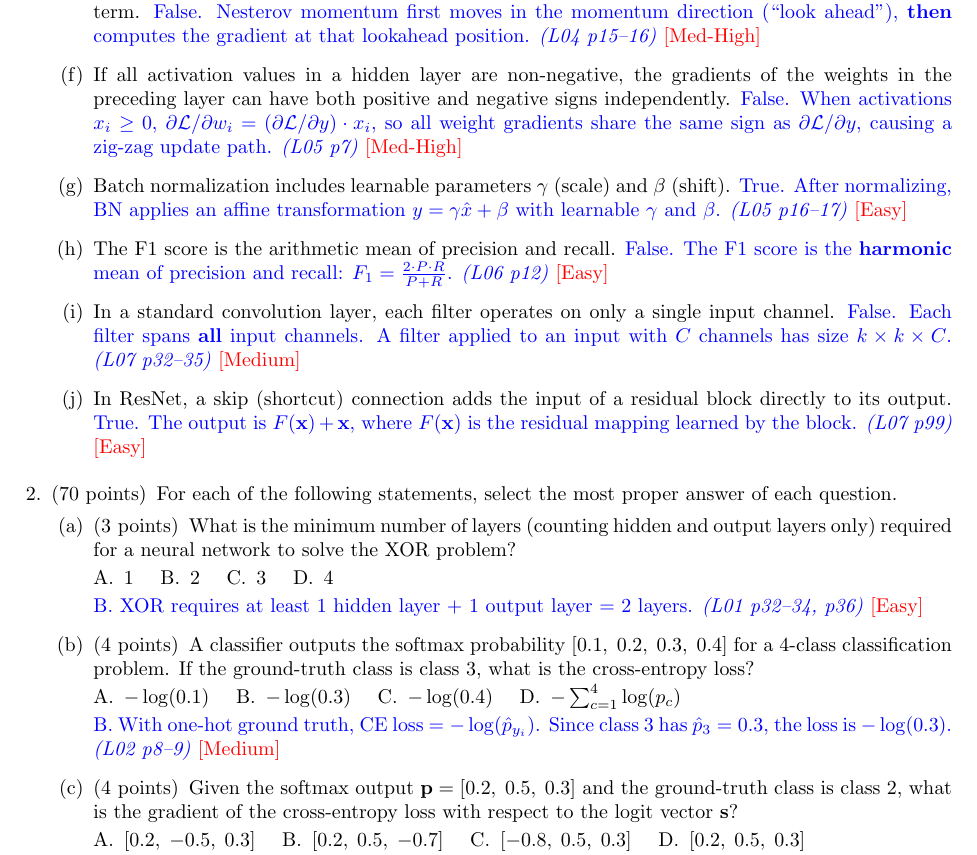
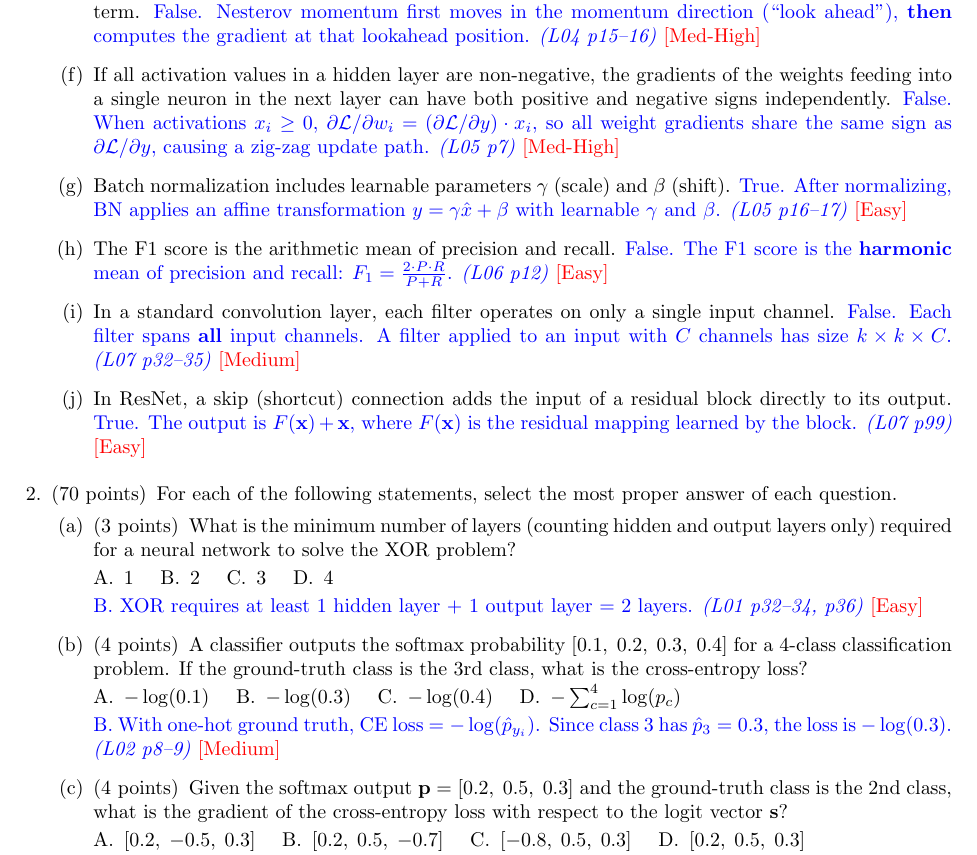
Before and after one commit to kinam0252/AI502-2026-Spring-Midterm, a LaTeX problem sheet (main.tex, which reads multiple_choice.tex, true_false.tex): part of page 2 of 5, cut so that both start at the same text. Compiled offline with pdfLaTeX.

Commit message:
Fix ambiguity bugs in 3 questions
MC2, MC3: 'class 3/2' → 'the 3rd/2nd class' (prevent 0-index confusion)
T/F 6: Clarify scope to 'weights feeding into a single neuron'

Co-authored-by: Copilot <223556219+Copilot@users.noreply.github.com>

```diff
--- a/multiple_choice.tex
+++ b/multiple_choice.tex
@@ -20,7 +20,7 @@
 \vspace{\stretch{1}}
 
 % 출처: L02 (Cross Entropy calculation) — p8-9
-\part[4] A classifier outputs the softmax probability $[0.1,\; 0.2,\; 0.3,\; 0.4]$ for a 4-class classification problem. If the ground-truth class is class 3, what is the cross-entropy loss?
+\part[4] A classifier outputs the softmax probability $[0.1,\; 0.2,\; 0.3,\; 0.4]$ for a 4-class classification problem. If the ground-truth class is the 3rd class, what is the cross-entropy loss?
 
 \begin{oneparchoices}
  \choice $-\log(0.1)$
@@ -33,7 +33,7 @@
 \vspace{\stretch{1}}
 
 % 출처: L03 (Softmax + CE gradient) — p72-73
-\part[4] Given the softmax output $\mathbf{p} = [0.2,\; 0.5,\; 0.3]$ and the ground-truth class is class 2, what is the gradient of the cross-entropy loss with respect to the logit vector $\mathbf{s}$?
+\part[4] Given the softmax output $\mathbf{p} = [0.2,\; 0.5,\; 0.3]$ and the ground-truth class is the 2nd class, what is the gradient of the cross-entropy loss with respect to the logit vector $\mathbf{s}$?
 
 \begin{oneparchoices}
  \choice $[0.2,\; -0.5,\; 0.3]$
--- a/true_false.tex
+++ b/true_false.tex
@@ -35,7 +35,7 @@ points, but a wrong answer will get -3 points. No answer will get
 \vspace{\stretch{1}}
 
 % 출처: L05 (Non-negative activation) — p7
-\part If all activation values in a hidden layer are non-negative, the gradients of the weights in the preceding layer can have both positive and negative signs independently.
+\part If all activation values in a hidden layer are non-negative, the gradients of the weights feeding into a single neuron in the next layer can have both positive and negative signs independently.
 \answer{False. When activations $x_i \geq 0$, $\partial \mathcal{L}/\partial w_i = (\partial \mathcal{L}/\partial y) \cdot x_i$, so all weight gradients share the same sign as $\partial \mathcal{L}/\partial y$, causing a zig-zag update path. \textit{(L05 p7)} \textcolor{red}{[Med-High]}}
 \vspace{\stretch{1}}
 
```
